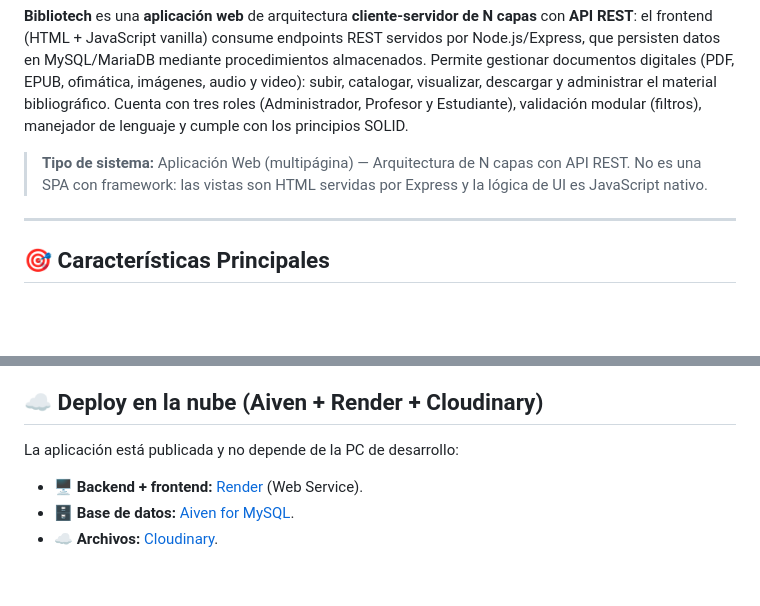
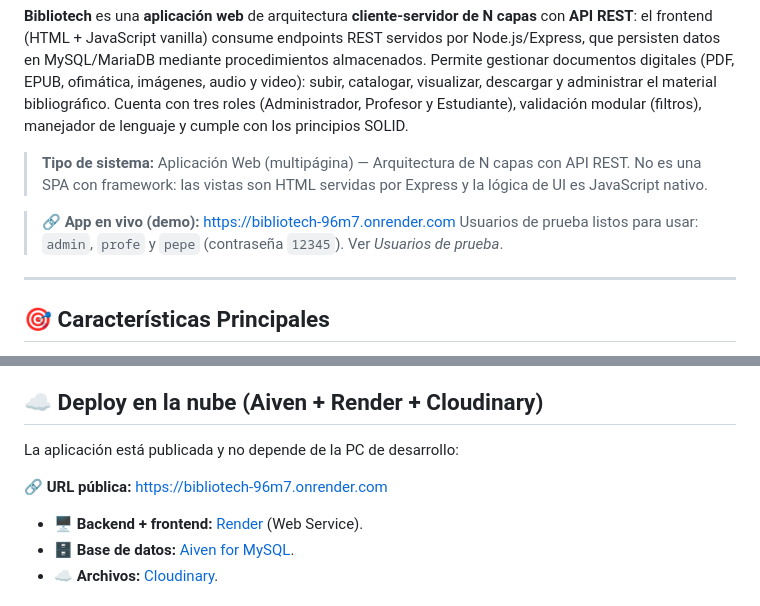
Before and after one commit to GVal24/bibliotech, a Markdown page: README.md, 2 parts joined by grey strips. GitHub-like rendering; blank space fills up the shorter version.

Commit message:
README: agrega URL publica de la app (demo en Render)

```diff
--- a/README.md
+++ b/README.md
@@ -4,6 +4,9 @@
 
 > **Tipo de sistema:** Aplicación Web (multipágina) — Arquitectura de N capas con API REST.
 > No es una SPA con framework: las vistas son HTML servidas por Express y la lógica de UI es JavaScript nativo.
+
+> 🔗 **App en vivo (demo):** [https://bibliotech-96m7.onrender.com](https://bibliotech-96m7.onrender.com)
+> Usuarios de prueba listos para usar: `admin`, `profe` y `pepe` (contraseña `12345`). Ver *Usuarios de prueba*.
 
 ---
 
@@ -189,6 +192,8 @@ Si tu servidor usa otro puerto (p. ej. 3307), ajustá `DB_*` en el `.env`.
 
 La aplicación está publicada y no depende de la PC de desarrollo:
 
+🔗 **URL pública:** [https://bibliotech-96m7.onrender.com](https://bibliotech-96m7.onrender.com)
+
 * 🖥️ **Backend + frontend:** [Render](https://render.com) (Web Service).
 * 🗄️ **Base de datos:** [Aiven for MySQL](https://aiven.io).
 * ☁️ **Archivos:** [Cloudinary](https://cloudinary.com).
```
